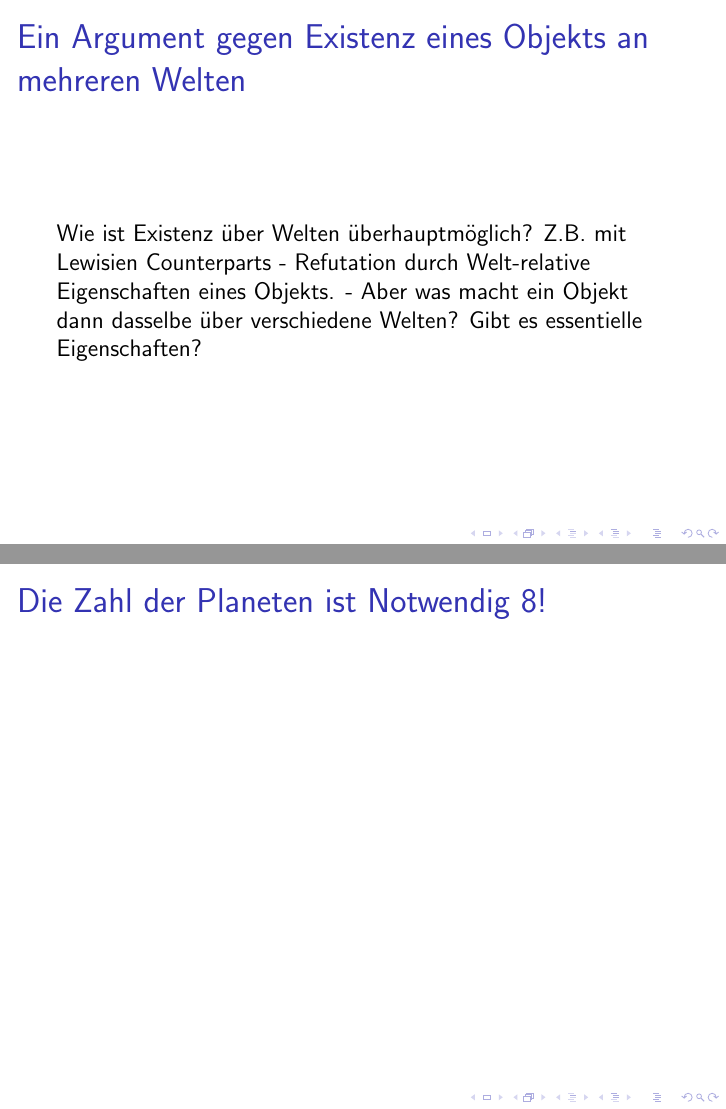
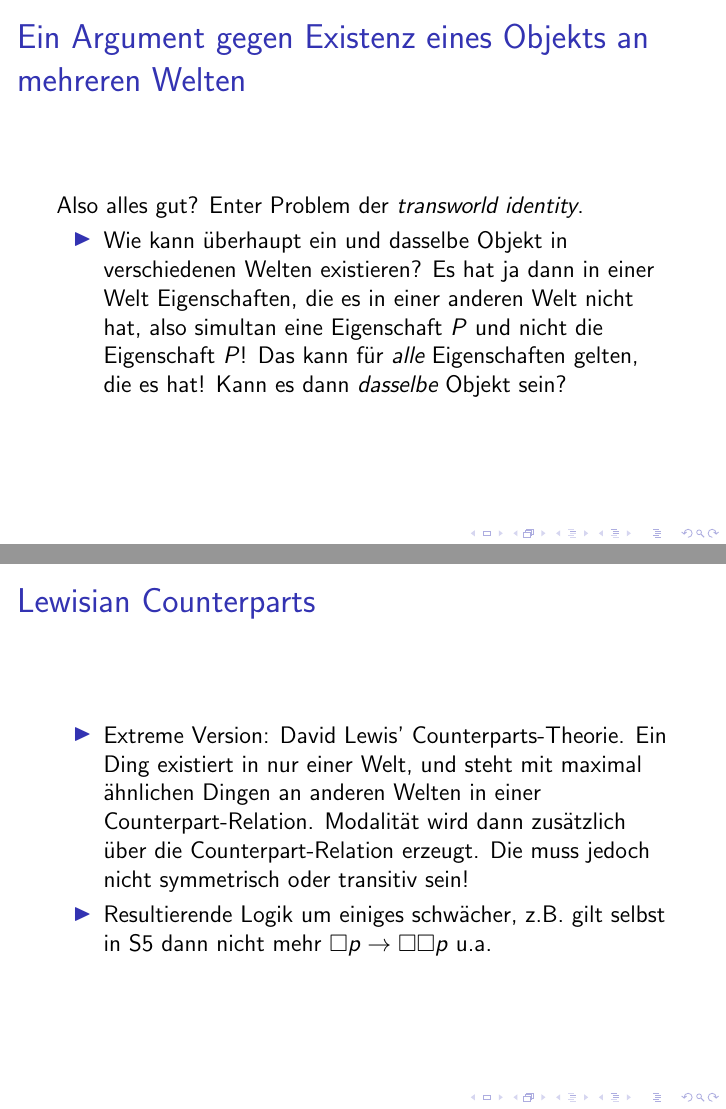
Before and after one commit to conradfriedrich/phil-modal-fol-intro, LaTeX slides (slides.tex): pages 174 and 175 of 176 before the commit and pages 174 and 176 of 183 after it, joined at a grey line. Compiled offline with pdfLaTeX.

Commit message:
nearly done...

```diff
--- a/slides.tex
+++ b/slides.tex
@@ -752,15 +749,29 @@
 \pause
 \begin{center}
       \includegraphics[height=2cm]{happydog.png}
-
 \end{center}
 \end{frame}
 
 \begin{frame}{Ein Argument gegen Existenz eines Objekts an mehreren Welten}
-  Wie ist Existenz über Welten überhauptmöglich?  Z.B. mit Lewisien
-  Counterparts - Refutation durch Welt-relative Eigenschaften eines
-  Objekts.  - Aber was macht ein Objekt dann dasselbe über
-  verschiedene Welten? Gibt es essentielle Eigenschaften?
+Also alles gut? Enter Problem der \emph{transworld identity}.
+\pause
+\begin{itemize}[<+->]
+\item Wie kann überhaupt ein und dasselbe Objekt in verschiedenen Welten existieren? Es hat ja dann in einer Welt Eigenschaften, die es in einer anderen Welt nicht hat, also simultan eine Eigenschaft $P$ und nicht die Eigenschaft $P$! Das kann für \emph{alle} Eigenschaften gelten, die es hat! Kann es dann \emph{dasselbe} Objekt sein?
+
+\end{itemize}
+
 \end{frame}
 
-\begin{frame}{Die Zahl der Planeten ist Notwendig 8!}
+\begin{frame}{Lewisian Counterparts}
+
+\begin{itemize}[<+->]
+\item Extreme Version: David Lewis' Counterparts-Theorie. Ein Ding existiert in nur einer Welt, und steht mit maximal ähnlichen Dingen an anderen Welten in einer Counterpart-Relation. Modalität wird dann zusätzlich über die Counterpart-Relation erzeugt. Die muss jedoch nicht symmetrisch oder transitiv sein!
+\item Resultierende Logik um einiges schwächer, z.B. gilt selbst in S5 dann nicht mehr $\Box p \to \Box\Box p$ u.a.
+\end{itemize}
+
+\end{frame}
+
+\begin{frame}{Alles halb so wild..}
+
+Ein Ding hat eine Eigenschaft immer relativ zu einer Welt, so dass..
+\begin{itemize}[<+->]
@@ -767,3 +783,9 @@
+\end{itemize}
+\end{frame}
+
+\begin{frame}{Weitere Probleme}
+
+
 
 \end{frame}
 
```
Also changed, not shown: .#slides.tex (deleted, +0 -1 lines), slides.pdf, slides.tex (12 more changed lines).
